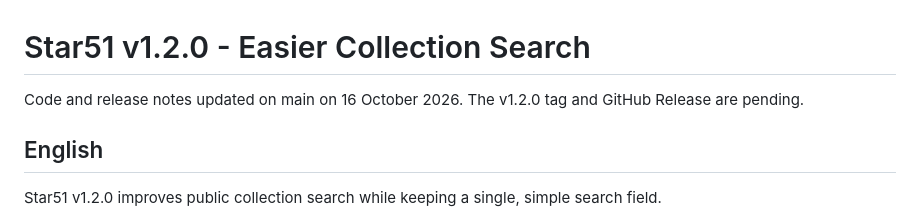
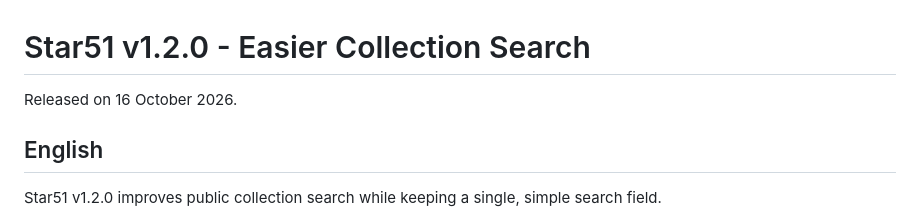
Before and after one commit to danieledandreti/star51, a Markdown page: RELEASE_NOTES.md, the part around the change. GitHub-like rendering.

```diff
--- a/RELEASE_NOTES.md
+++ b/RELEASE_NOTES.md
@@ -1,6 +1,6 @@
 # Star51 v1.2.0 - Easier Collection Search
 
-Code and release notes updated on main on 16 October 2026. The v1.2.0 tag and GitHub Release are pending.
+Released on 16 October 2026.
 
 ## English
 
```
Also changed, not shown: CHANGELOG.md (+1 -1 lines), README.md (+2 -2 lines).
